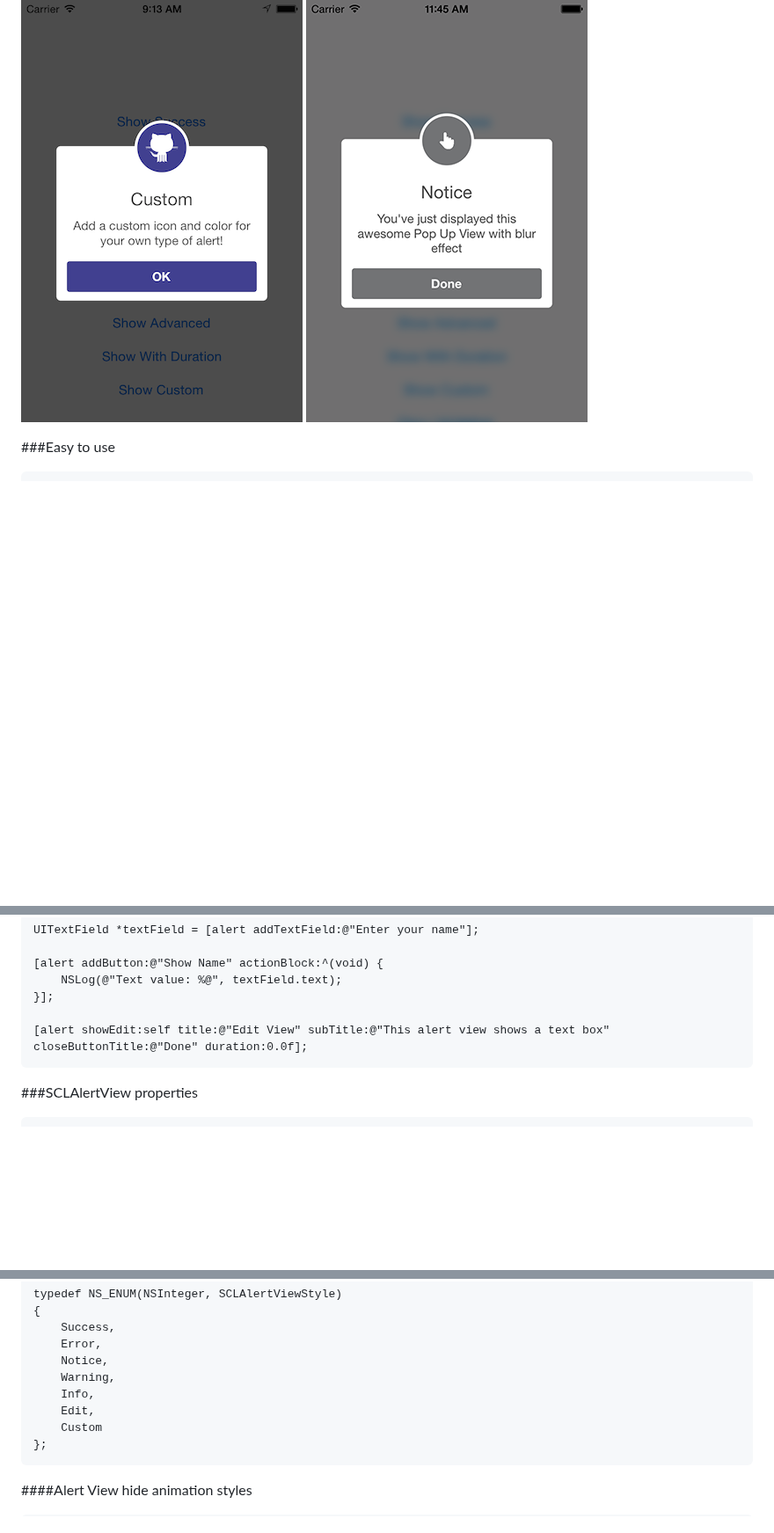
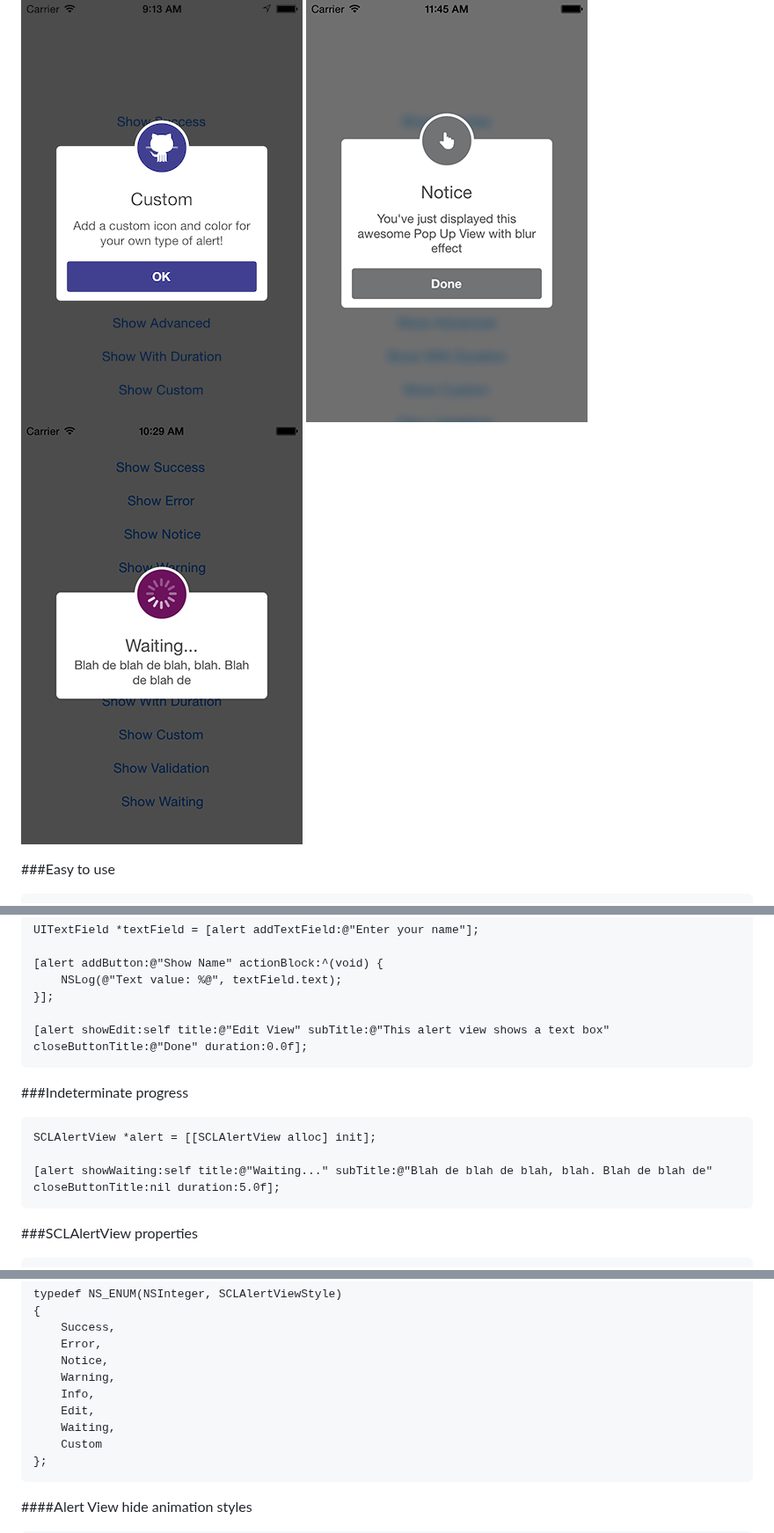
Before and after one commit to dogo/SCLAlertView, a Markdown page: README.md, 3 parts joined by grey strips. Shown at 88% size. Rendered like a GitHub page; pictures changed too: ScreenShots/ScreenShot5.png (added); blank space fills up the shorter version.

Commit message:
- Add Indeterminate progress

````diff
--- a/README.md
+++ b/README.md
@@ -10,6 +10,7 @@ Animated Alert View written in Swift but ported to Objective-C, which can be use
 ![BackgroundImage](https://raw.githubusercontent.com/dogo/SCLAlertView/master/ScreenShots/ScreenShot2.png)
 ![BackgroundImage](https://raw.githubusercontent.com/dogo/SCLAlertView/master/ScreenShots/ScreenShot3.png)
 ![BackgroundImage](https://raw.githubusercontent.com/dogo/SCLAlertView/master/ScreenShots/ScreenShot4.png)
+![BackgroundImage](https://raw.githubusercontent.com/dogo/SCLAlertView/master/ScreenShots/ScreenShot5.png)
 
 ###Easy to use
 ```Objective-C
@@ -98,6 +99,14 @@ UITextField *textField = [alert addTextField:@"Enter your name"];
 [alert showEdit:self title:@"Edit View" subTitle:@"This alert view shows a text box" closeButtonTitle:@"Done" duration:0.0f];
 ```
 
+###Indeterminate progress
+```Objective-C
+SCLAlertView *alert = [[SCLAlertView alloc] init];
+
+[alert showWaiting:self title:@"Waiting..." subTitle:@"Blah de blah de blah, blah. Blah de blah de" closeButtonTitle:nil duration:5.0f];
+```
+
+
 ###SCLAlertView properties
 ```Objective-C
 //Dismiss on tap outside (Default is NO)
@@ -134,6 +143,7 @@ typedef NS_ENUM(NSInteger, SCLAlertViewStyle)
     Warning,
     Info,
     Edit,
+    Waiting,
     Custom
 };
 ```
````
Also changed, not shown: 5 other files.
